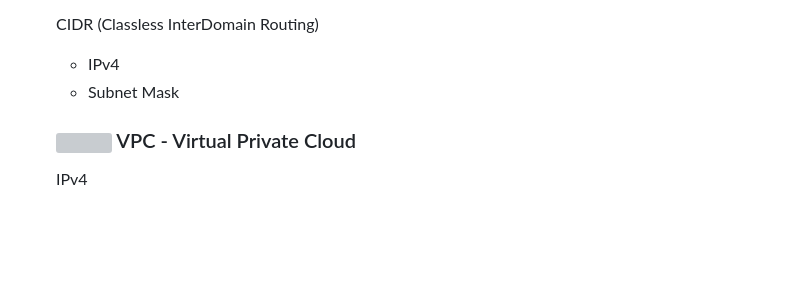
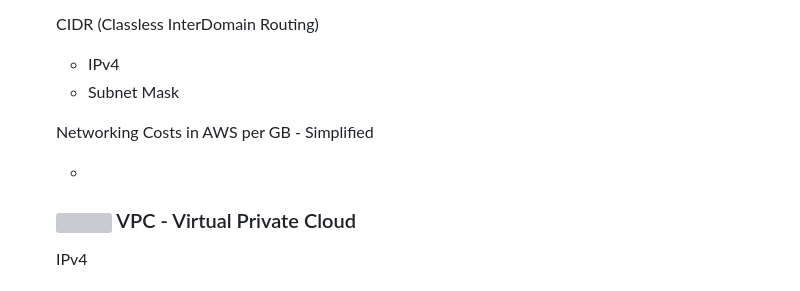
Before and after one commit to andymac-ai/aws-saa-c03, a Markdown page: README.md, the part around one of its changes. Rendered like a GitHub page; blank space fills up the shorter version; grey boxes are pictures that could not be loaded.

```diff
--- a/README.md
+++ b/README.md
@@ -1596,6 +1604,11 @@ CIDR (Classless InterDomain Routing)
   <li>Subnet Mask</li>
 </ul>
 
+Networking Costs in AWS per GB - Simplified
+<ul>
+  <li></li>
+</ul>
+
 ### <img src="https://github.com/cgrundman/aws-saa-c03/blob/main/icons/VPC.png" width="50"/> VPC - Virtual Private Cloud
 
 IPv4
```
Also changed, not shown: other parts of README.md (+16 -0 lines).
